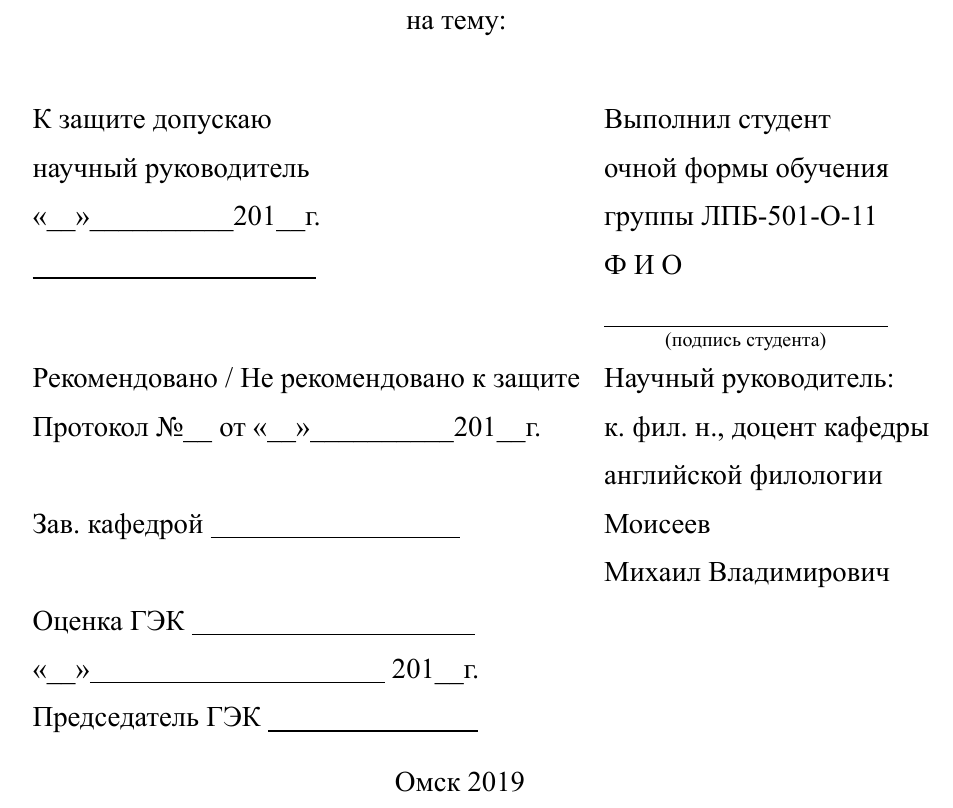
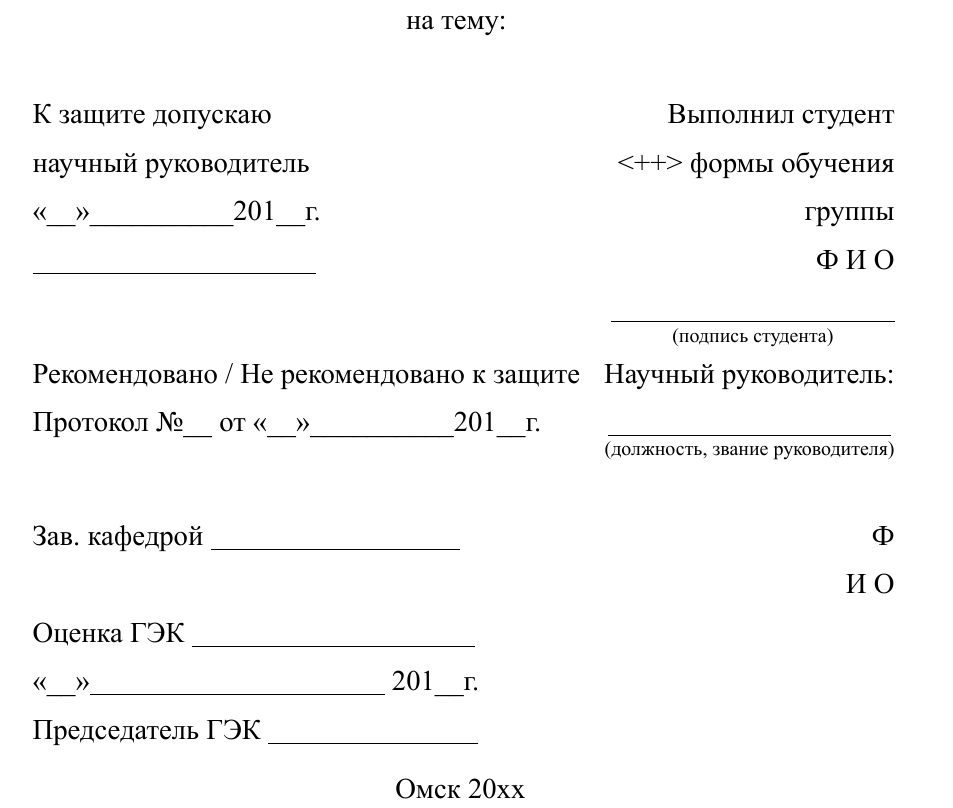
Before and after one commit to teu5us/OmSU-FL-Lazy-Bachelor-Thesis, a LaTeX document (base.tex, which reads tex/title.tex): part of page 1 of 14, cut so that both start at the same text. The pictures show the PDF file example/base.pdf that the author committed with the source.

Commit message:
Removed what should not have been in the document

```diff
--- a/tex/title.tex
+++ b/tex/title.tex
@@ -35,14 +35,13 @@
 К защите допускаю & Выполнил студент \\
-научный руководитель & очной формы обучения \\
-<<\_\_>>\_\_\_\_\_\_\_\_\_\_201\_\_г. & группы ЛПБ-501-О-11 \\
+научный руководитель & <++> формы обучения \\
+<<\_\_>>\_\_\_\_\_\_\_\_\_\_201\_\_г. & группы  \\
 \underline{\hspace{5cm}} & Ф И О \\
 & $\underset{\text{(подпись студента)}}{\underline{\hspace{5cm}}}$ \\
 Рекомендовано / Не рекомендовано к защите & Научный руководитель: \\
-Протокол №\_\_ от <<\_\_>>\_\_\_\_\_\_\_\_\_\_201\_\_г. & к. фил. н., доцент
-кафедры \\
-& английской филологии \\
-Зав. кафедрой \underline{\hspace{4.4cm}} & Моисеев \\
-& Михаил Владимирович \\
+Протокол №\_\_ от <<\_\_>>\_\_\_\_\_\_\_\_\_\_201\_\_г. & $\underset{\text{(должность, звание руководителя)}}{\underline{\hspace{5cm}}}$ \\
+& \\
+Зав. кафедрой \underline{\hspace{4.4cm}} & Ф \\
+& И О \\
 Оценка ГЭК \underline{\hspace{5cm}} & \\
 <<\_\_>>\underline{\hspace{5.2cm}} 201\_\_г. & \\
 Председатель ГЭК \underline{\hspace{3.7cm}} & \\
@@ -51,7 +50,7 @@
 \vfill
 
 \begin{center}
-Омск 2019
+Омск 20xx
 \end{center}
 \pagebreak % разрыв страницы
 \end{document}
```
Also changed, not shown: example/base.pdf, tex/title.tex (2 more changed lines), 1 other file.
